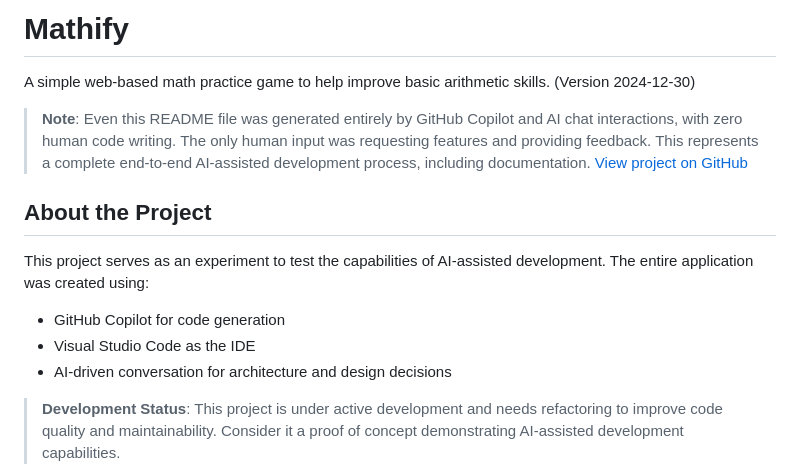
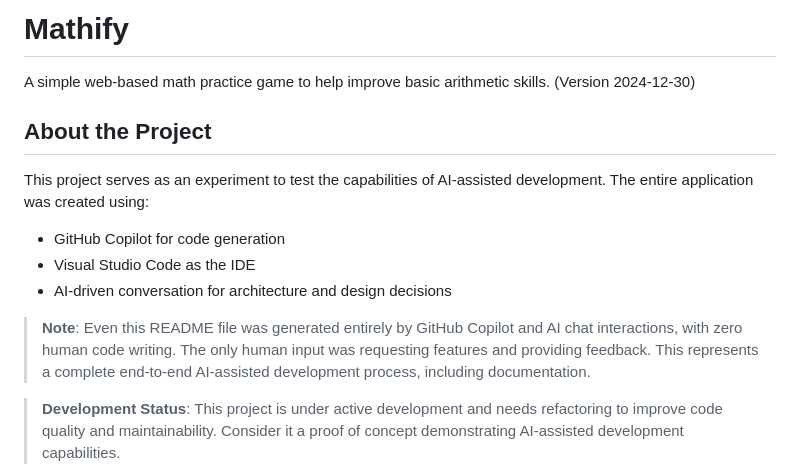
Before and after one commit to mcronberg/mathify, a Markdown page: README.md, the part around the change. GitHub-like rendering.

Commit message:
Update README to clarify AI-assisted development process and enhance project description

```diff
--- a/README.md
+++ b/README.md
@@ -2,7 +2,7 @@
 
 A simple web-based math practice game to help improve basic arithmetic skills. (Version 2024-12-30)
 
-> **Note**: Even this README file was generated entirely by GitHub Copilot and AI chat interactions, with zero human code writing. The only human input was requesting features and providing feedback. This represents a complete end-to-end AI-assisted development process, including documentation. [View project on GitHub](https://github.com/mcronberg/Mathify)
+
 
 ## About the Project
 
@@ -10,6 +10,8 @@ This project serves as an experiment to test the capabilities of AI-assisted dev
 - GitHub Copilot for code generation
 - Visual Studio Code as the IDE
 - AI-driven conversation for architecture and design decisions
+
+> **Note**: Even this README file was generated entirely by GitHub Copilot and AI chat interactions, with zero human code writing. The only human input was requesting features and providing feedback. This represents a complete end-to-end AI-assisted development process, including documentation.
 
 > **Development Status**: This project is under active development and needs refactoring to improve code quality and maintainability. Consider it a proof of concept demonstrating AI-assisted development capabilities.
 
```
